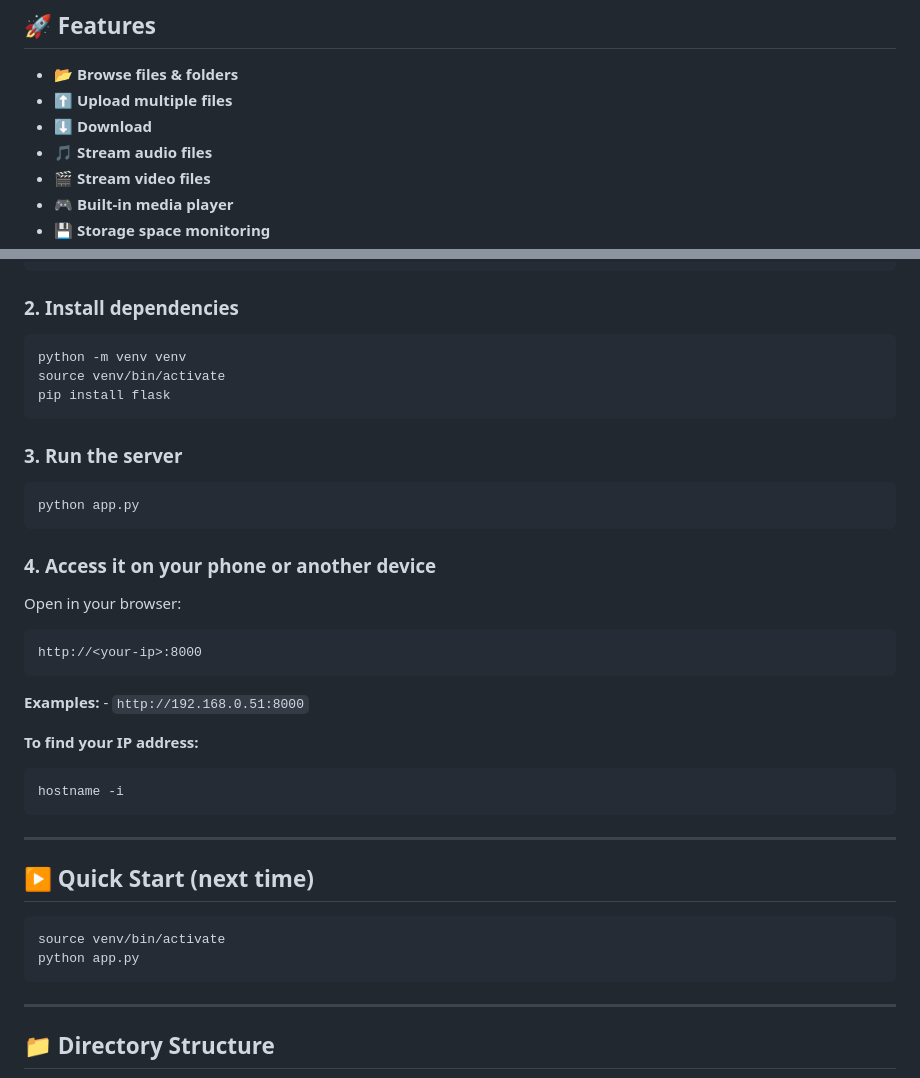
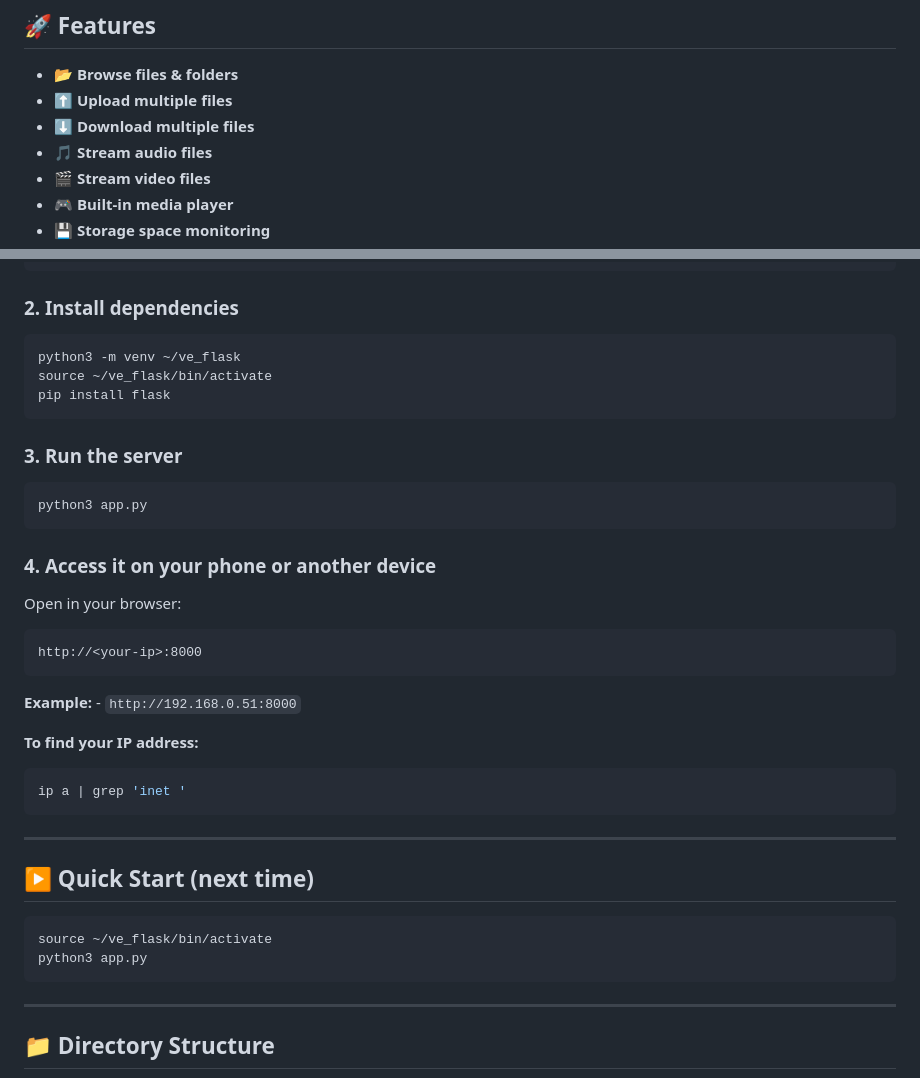
Before and after one commit to madhur-dhama/flask-home-server, a Markdown page: README.md, 2 parts joined by grey strips. Rendered like a GitHub page.

Commit message:
Revise README for download feature and setup instructions
Updated download feature description and installation instructions for virtual environment and server commands.

````diff
--- a/README.md
+++ b/README.md
@@ -10,7 +10,7 @@ Works entirely **offline** on your **local Wi-Fi**, perfect for quick file shari
 
 - 📂 **Browse files & folders**
 - ⬆️ **Upload multiple files**
-- ⬇️ **Download**
+- ⬇️ **Download multiple files**
 - 🎵 **Stream audio files**
 - 🎬 **Stream video files**
 - 🎮 **Built-in media player**
@@ -40,14 +40,14 @@ cd flask-home-server
 
 ### 2. Install dependencies
 ```bash
-python -m venv venv
-source venv/bin/activate
+python3 -m venv ~/ve_flask
+source ~/ve_flask/bin/activate
 pip install flask
 ```
 
 ### 3. Run the server
 ```bash
-python app.py
+python3 app.py
 ```
 
 ### 4. Access it on your phone or another device
@@ -56,19 +56,19 @@ Open in your browser:
 http://<your-ip>:8000
 ```
 
-**Examples:** - `http://192.168.0.51:8000`
+**Example:** - `http://192.168.0.51:8000`
 
 **To find your IP address:**
 ```bash
-hostname -i
+ip a | grep 'inet '
 ```
 
 ---
 
 ## ▶️ Quick Start (next time)
 ```bash
-source venv/bin/activate
-python app.py
+source ~/ve_flask/bin/activate
+python3 app.py
 ```
 
 ---
````
